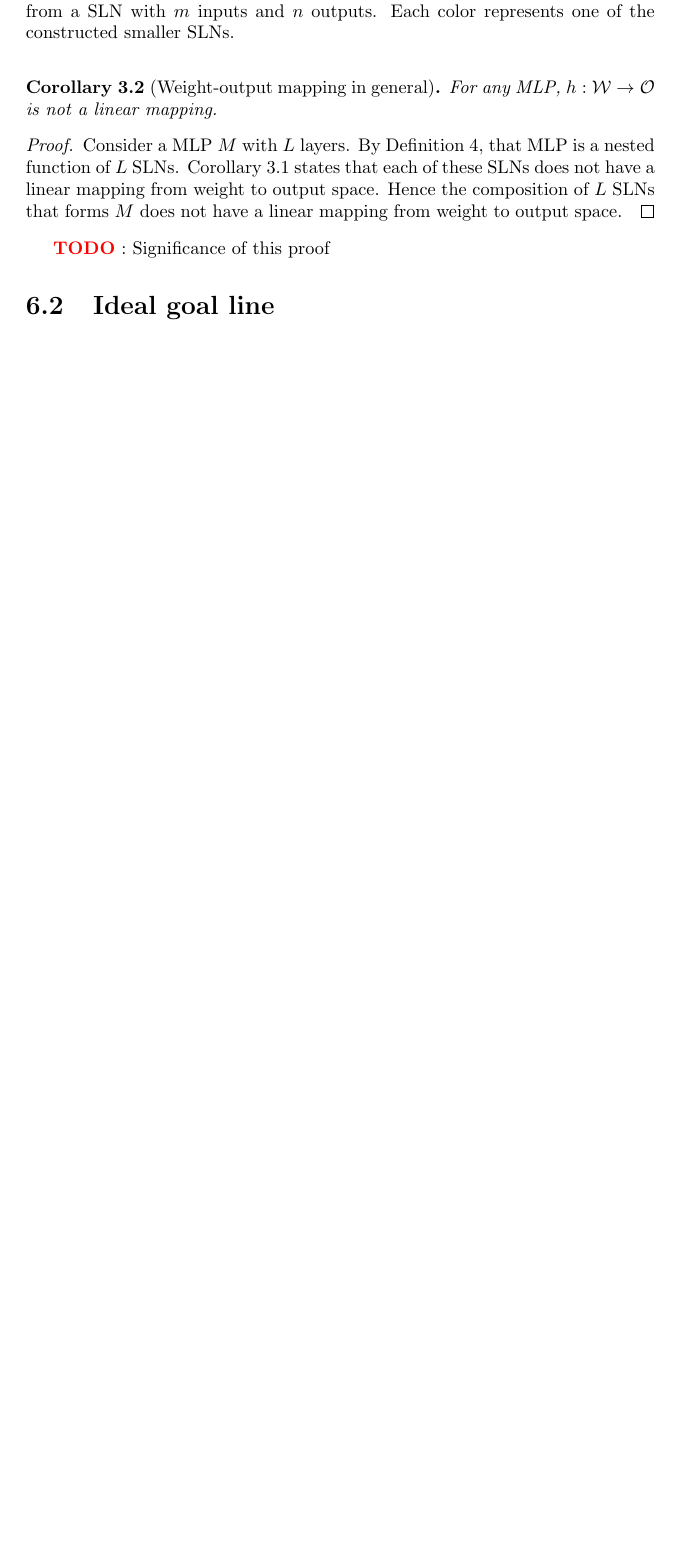
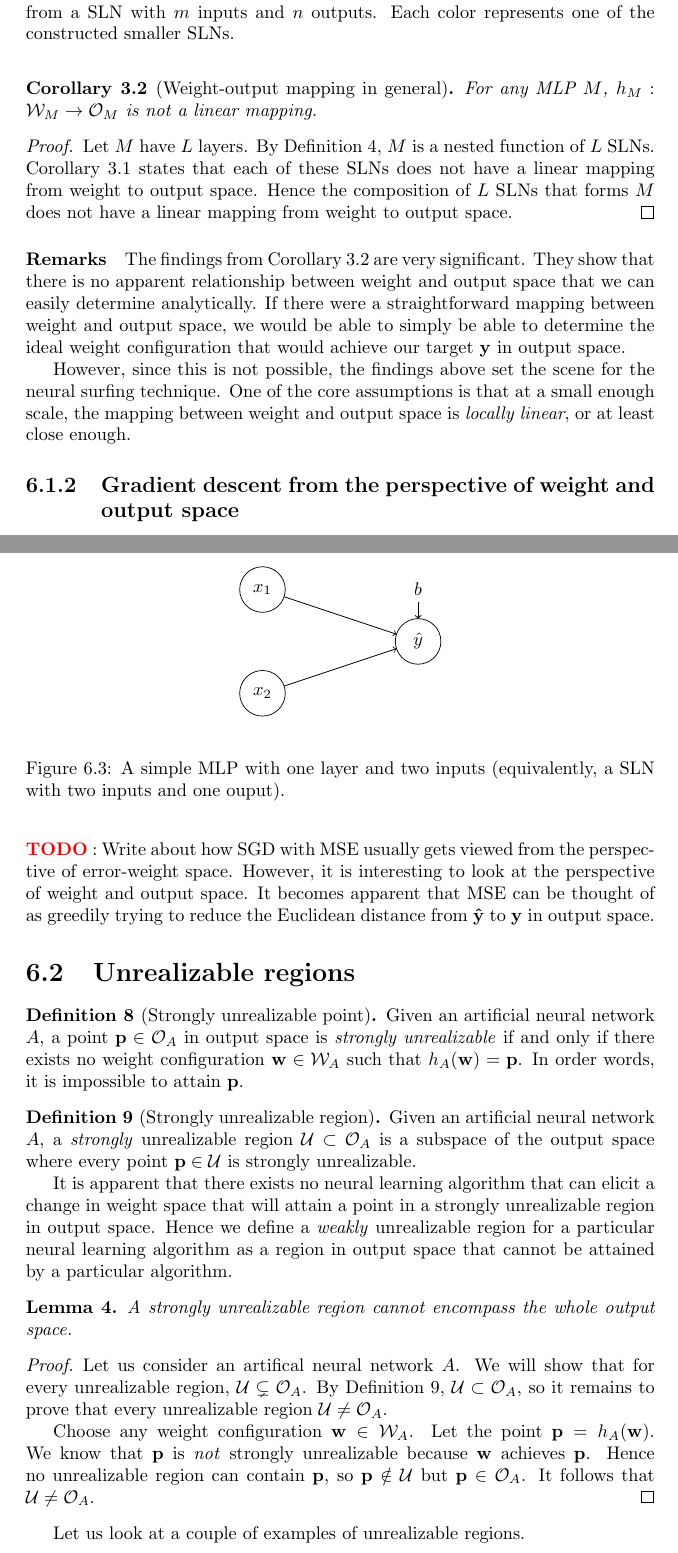
Before and after one commit to georg-wolflein/neural-surfing, a LaTeX thesis (report/report.tex, which reads report/parts/1_theory.tex): part of page 21 of 27 before the commit and two parts of pages 21 and 22 of 29 after it, the two joined at a grey line, cut so that both start at the same text, the shorter picture padded with empty space. The pictures show the PDF file report/report.pdf that the author committed with the source.

Commit message:
Progress

```diff
--- a/report/parts/1_theory.tex
+++ b/report/parts/1_theory.tex
@@ -524,7 +525,7 @@ Note that linear mappings can exist between spaces of different dimensionalities
         \end{bmatrix}.
     \end{equation*}
 
-    We will assume that $h$ is a linear mapping.
+    We will assume, by way of contradiction, that $h$ is a linear mapping.
     From the definition of linear mappings, it must be true that $h(\vec{u} + \vec{v}) = h(\vec{u}) + h(\vec{v})$ for $\vec{u}, \vec{v} \in \mathcal{W}_S$ \cite{rudin2006}.
     On the LHS we have
     \begin{equation*}
@@ -655,15 +656,73 @@ Note that linear mappings can exist between spaces of different dimensionalities
 
 \begin{corollary}[Weight-output mapping in general]
     \label{col:weight_output_mlp}
-    For any MLP, $h: \mathcal{W} \rightarrow \mathcal{O}$ is not a linear mapping.
+    For any MLP $M$, $h_M: \mathcal{W}_M \rightarrow \mathcal{O}_M$ is not a linear mapping.
 \end{corollary}
 \begin{proof}
-    Consider a MLP $M$ with $L$ layers.
-    By Definition \ref{def:mlp}, that MLP is a nested function of $L$ SLNs.
+    Let $M$ have $L$ layers.
+    By Definition \ref{def:mlp}, $M$ is a nested function of $L$ SLNs.
     Corollary \ref{col:weight_output_sln} states that each of these SLNs does not have a linear mapping from weight to output space.
     Hence the composition of $L$ SLNs that forms $M$ does not have a linear mapping from weight to output space.
 \end{proof}
 
-\todo: Significance of this proof
+\paragraph{Remarks}
+The findings from Corollary \ref{col:weight_output_mlp} are very significant.
+They show that there is no apparent relationship between weight and output space that we can easily determine analytically.
+If there were a straightforward mapping between weight and output space, we would be able to simply be able to determine the ideal weight configuration that would achieve our target $\vec{y}$ in output space.
 
-\section{Ideal goal line}
+However, since this is not possible, the findings above set the scene for the neural surfing technique.
+One of the core assumptions is that at a small enough scale, the mapping between weight and output space is \textit{locally linear}, or at least close enough.
+
+\subsection{Gradient descent from the perspective of weight and output space}
+\todo: Write about how SGD with MSE usually gets viewed from the perspective of error-weight space. However, it is interesting to look at the perspective of weight and output space. It becomes apparent that MSE can be thought of as greedily trying to reduce the Euclidean distance from $\vec{\hat{y}}$ to $\vec{y}$ in output space.
+
+\section{Unrealizable regions}
+\begin{definition}[Strongly unrealizable point]
+    \label{def:unrealizable_point}
+    Given an artificial neural network $A$, a point $\vec{p} \in \mathcal{O}_A$ in output space is \textit{strongly unrealizable} if and only if there exists no weight configuration $\vec{w} \in \mathcal{W}_A$ such that $h_A(\vec{w}) = \vec{p}$.
+    In order words, it is impossible to attain $\vec{p}$.
+\end{definition}
+\begin{definition}[Strongly unrealizable region]
+    \label{def:unrealizable_region}
+    Given an artificial neural network $A$, a \textit{strongly} unrealizable region $\mathcal{U} \subset \mathcal{O}_A$ is a subspace of the output space where every point $\vec{p} \in \mathcal{U}$ is strongly unrealizable.
+
+    It is apparent that there exists no neural learning algorithm that can elicit a change in weight space that will attain a point in a strongly unrealizable region in output space.
+    Hence we define a \textit{weakly} unrealizable region for a particular neural learning algorithm as a region in output space that cannot be attained by a particular algorithm.
+\end{definition}
+
+\begin{lemma}
+    A strongly unrealizable region cannot encompass the whole output space.
+\end{lemma}
+\begin{proof}
+    Let us consider an artifical neural network $A$.
+    We will show that for every unrealizable region, $\mathcal{U} \subsetneq \mathcal{O}_A$.
+    By Definition \ref{def:unrealizable_region}, $\mathcal{U} \subset \mathcal{O}_A$, so it remains to prove that every unrealizable region $\mathcal{U} \neq \mathcal{O}_A$.
+
+    Choose any weight configuration $\vec{w} \in \mathcal{W}_A$.
+    Let the point $\vec{p}=h_A(\vec{w})$.
+    We know that $\vec{p}$ is \textit{not} strongly unrealizable because $\vec{w}$ achieves $\vec{p}$.
+    Hence no unrealizable region can contain $\vec{p}$, so $\vec{p} \notin \mathcal{U}$ but $\vec{p} \in \mathcal{O}_A$.
+    It follows that $\mathcal{U} \neq \mathcal{O}_A$.
+\end{proof}
+
+Let us look at a couple of examples of unrealizable regions.
+\begin{figure}
+    \begin{center}
+        \begin{tikzpicture}
+            [
+                neuron/.style = {draw, circle, minimum size=25pt, inner sep=0pt, outer sep=0pt},
+            ]
+            \node [neuron] (x1) at (0,0) {$x_1$};
+            \node [neuron] (x2) at (0,-2) {$x_2$};
+            \node [neuron] (y) at (3,-1)  {$\hat{y}$};
+            \node (b) at (3, 0) {$b$};
+            \draw[->] (x1) -- (y);
+            \draw[->] (x2) -- (y);
+            \draw[->] (b) -- (y);
+            \draw[->] (b) -- (y);
+        \end{tikzpicture}
+    \end{center}
+    \caption{A simple MLP with one layer and two inputs (equivalently, a SLN with two inputs and one ouput).}
+    \label{fig:sln_2_in_1_out}
+\end{figure}
+\begin{example}
@@ -669,0 +734 @@ Note that linear mappings can exist between spaces of different dimensionalities
+        \vec{X} = \begin{bmatrix}
@@ -670,3 +745,17 @@ Note that linear mappings can exist between spaces of different dimensionalities
+    \end{equation*}
+    because $h_M(\vec{x})$ cannot produce two different outputs for the same value of $\vec{x}$.
+\end{example}
+\begin{example}
+    \todo: XOR function for network with one layer creates an unrealizable region
+\end{example}
+
+
+
+
+
+\todo: What if $\vec{y}$ is unrealizable?
+
+\section{Goal-connecting paths}
 
 \chapter{Problems}
 \section{Stripe problem}
```
Also changed, not shown: report/report.pdf, report/parts/1_theory.tex (18 more changed lines).
